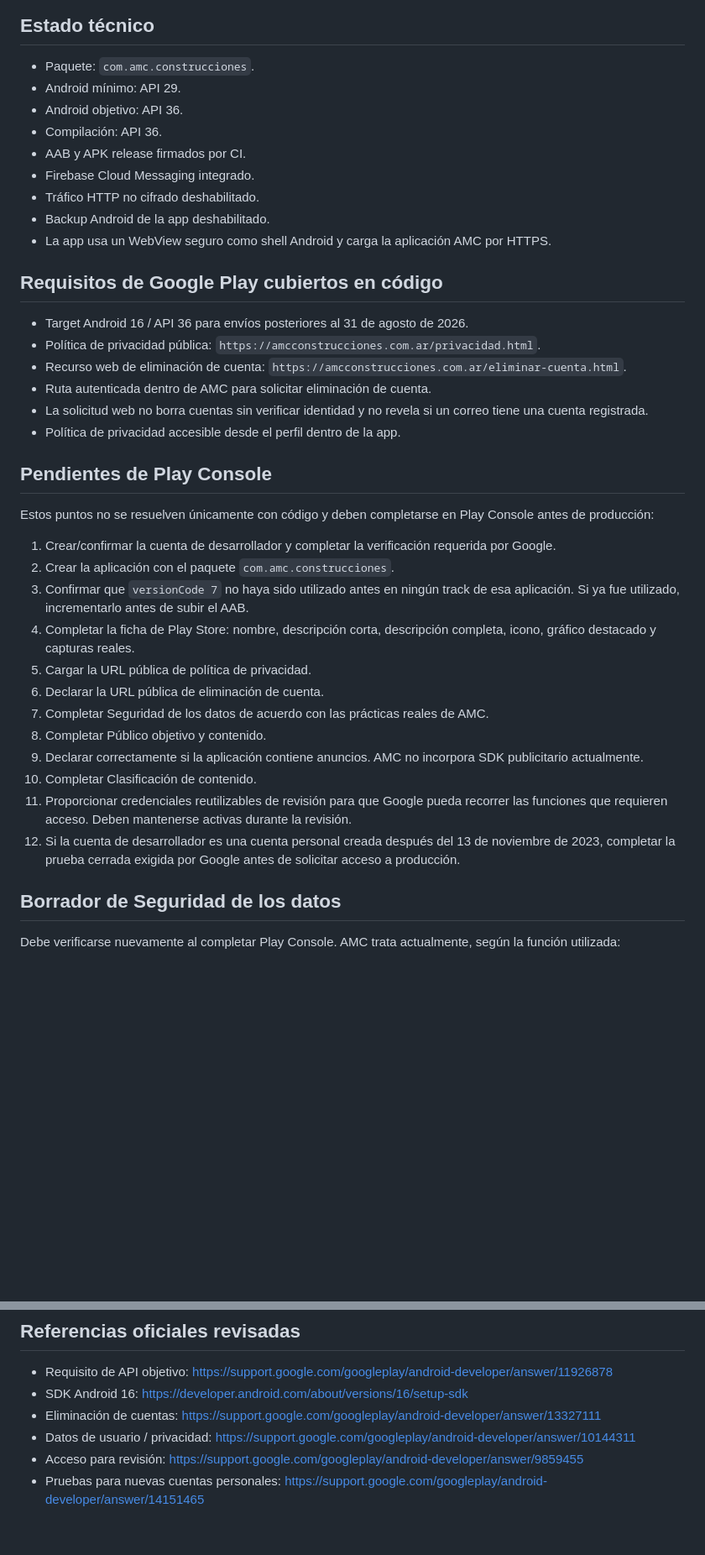
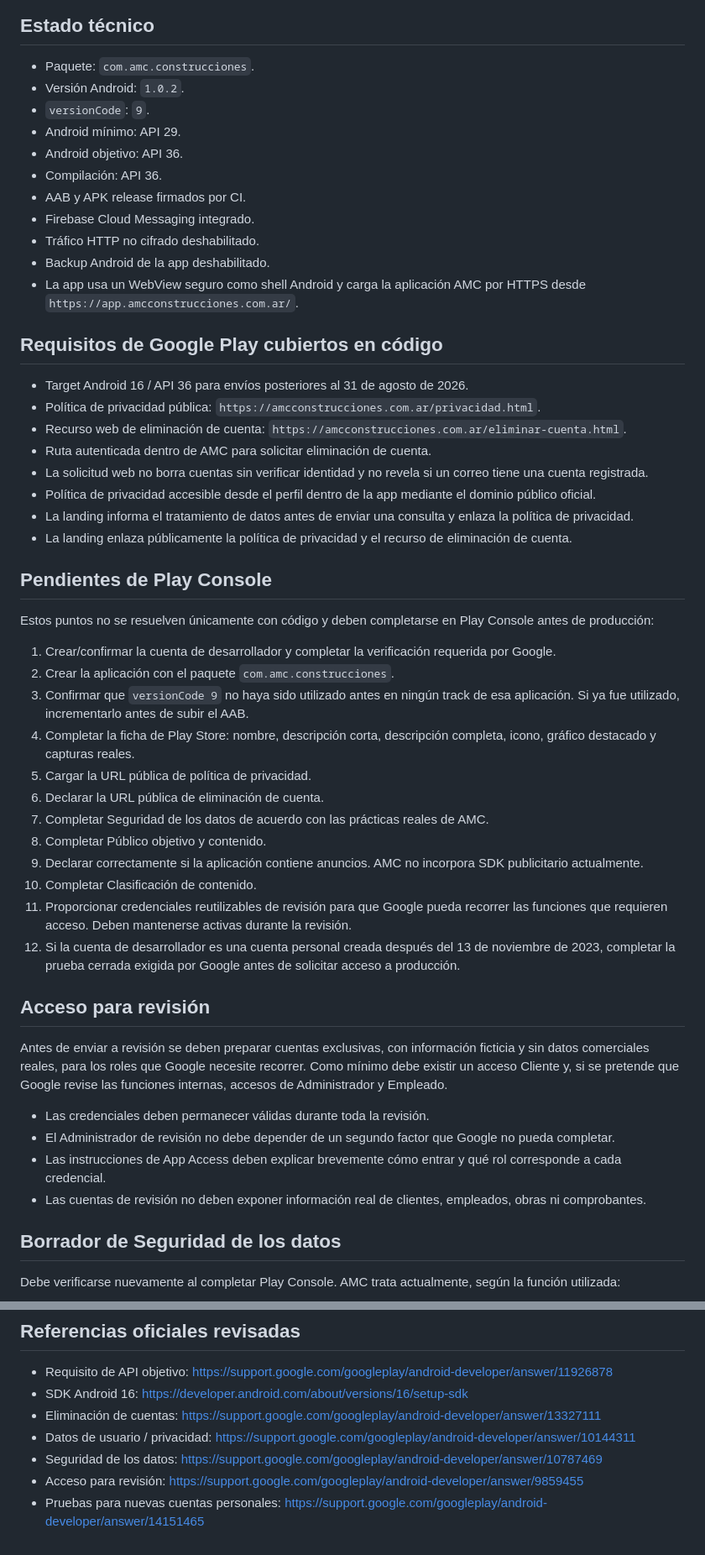
Before and after one commit to ArielCampos30/AMC_CONSTRUCCION_APP, a Markdown page: PLAY_STORE_READINESS.md, 2 parts joined by grey strips. Shown at 84% size. GitHub-like rendering; blank space fills up the shorter version.

Commit message:
Prelaunch Fix 1 — actualizar readiness a Android 1.0.2

```diff
--- a/PLAY_STORE_READINESS.md
+++ b/PLAY_STORE_READINESS.md
@@ -5,6 +5,8 @@ Fecha de auditoría: 2026-09-17
 ## Estado técnico
 
 - Paquete: `com.amc.construcciones`.
+- Versión Android: `1.0.2`.
+- `versionCode`: `9`.
 - Android mínimo: API 29.
 - Android objetivo: API 36.
 - Compilación: API 36.
@@ -12,7 +14,7 @@ Fecha de auditoría: 2026-09-17
 - Firebase Cloud Messaging integrado.
 - Tráfico HTTP no cifrado deshabilitado.
 - Backup Android de la app deshabilitado.
-- La app usa un WebView seguro como shell Android y carga la aplicación AMC por HTTPS.
+- La app usa un WebView seguro como shell Android y carga la aplicación AMC por HTTPS desde `https://app.amcconstrucciones.com.ar/`.
 
 ## Requisitos de Google Play cubiertos en código
 
@@ -21,7 +23,9 @@ Fecha de auditoría: 2026-09-17
 - Recurso web de eliminación de cuenta: `https://amcconstrucciones.com.ar/eliminar-cuenta.html`.
 - Ruta autenticada dentro de AMC para solicitar eliminación de cuenta.
 - La solicitud web no borra cuentas sin verificar identidad y no revela si un correo tiene una cuenta registrada.
-- Política de privacidad accesible desde el perfil dentro de la app.
+- Política de privacidad accesible desde el perfil dentro de la app mediante el dominio público oficial.
+- La landing informa el tratamiento de datos antes de enviar una consulta y enlaza la política de privacidad.
+- La landing enlaza públicamente la política de privacidad y el recurso de eliminación de cuenta.
 
 ## Pendientes de Play Console
 
@@ -29,7 +33,7 @@ Estos puntos no se resuelven únicamente con código y deben completarse en Play
 
 1. Crear/confirmar la cuenta de desarrollador y completar la verificación requerida por Google.
 2. Crear la aplicación con el paquete `com.amc.construcciones`.
-3. Confirmar que `versionCode 7` no haya sido utilizado antes en ningún track de esa aplicación. Si ya fue utilizado, incrementarlo antes de subir el AAB.
+3. Confirmar que `versionCode 9` no haya sido utilizado antes en ningún track de esa aplicación. Si ya fue utilizado, incrementarlo antes de subir el AAB.
 4. Completar la ficha de Play Store: nombre, descripción corta, descripción completa, icono, gráfico destacado y capturas reales.
 5. Cargar la URL pública de política de privacidad.
 6. Declarar la URL pública de eliminación de cuenta.
@@ -39,6 +43,15 @@ Estos puntos no se resuelven únicamente con código y deben completarse en Play
 10. Completar Clasificación de contenido.
 11. Proporcionar credenciales reutilizables de revisión para que Google pueda recorrer las funciones que requieren acceso. Deben mantenerse activas durante la revisión.
 12. Si la cuenta de desarrollador es una cuenta personal creada después del 13 de noviembre de 2023, completar la prueba cerrada exigida por Google antes de solicitar acceso a producción.
+
+## Acceso para revisión
+
+Antes de enviar a revisión se deben preparar cuentas exclusivas, con información ficticia y sin datos comerciales reales, para los roles que Google necesite recorrer. Como mínimo debe existir un acceso Cliente y, si se pretende que Google revise las funciones internas, accesos de Administrador y Empleado.
+
+- Las credenciales deben permanecer válidas durante toda la revisión.
+- El Administrador de revisión no debe depender de un segundo factor que Google no pueda completar.
+- Las instrucciones de App Access deben explicar brevemente cómo entrar y qué rol corresponde a cada credencial.
+- Las cuentas de revisión no deben exponer información real de clientes, empleados, obras ni comprobantes.
 
 ## Borrador de Seguridad de los datos
 
@@ -79,5 +92,6 @@ No debe marcarse una solicitud como resuelta si el procedimiento anterior no fue
 - SDK Android 16: https://developer.android.com/about/versions/16/setup-sdk
 - Eliminación de cuentas: https://support.google.com/googleplay/android-developer/answer/13327111
 - Datos de usuario / privacidad: https://support.google.com/googleplay/android-developer/answer/10144311
+- Seguridad de los datos: https://support.google.com/googleplay/android-developer/answer/10787469
 - Acceso para revisión: https://support.google.com/googleplay/android-developer/answer/9859455
 - Pruebas para nuevas cuentas personales: https://support.google.com/googleplay/android-developer/answer/14151465
```
Also changed, not shown: other parts of PLAY_STORE_READINESS.md (+1 -1 lines).
